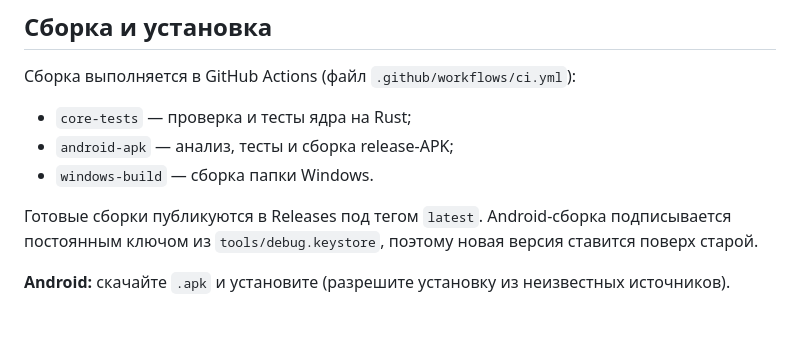
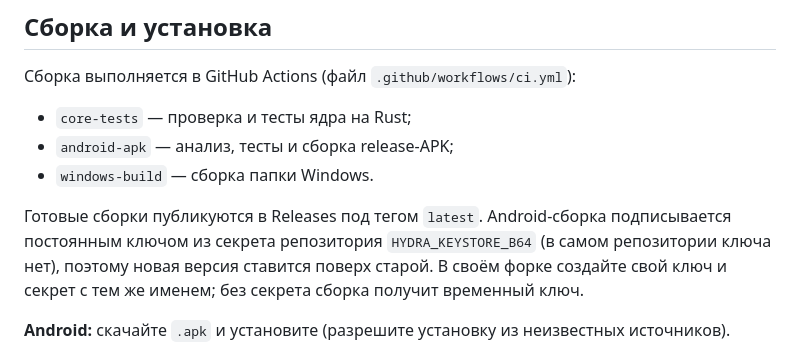
Before and after one commit to SpiceLNR/Hydra-music, a Markdown page: README.md, the part around the change. Drawn GitHub-style; blank space fills up the shorter version.

```diff
--- a/README.md
+++ b/README.md
@@ -222,7 +222,9 @@
 - `windows-build` — сборка папки Windows.
 
 Готовые сборки публикуются в Releases под тегом `latest`. Android-сборка подписывается
-постоянным ключом из `tools/debug.keystore`, поэтому новая версия ставится поверх старой.
+постоянным ключом из секрета репозитория `HYDRA_KEYSTORE_B64` (в самом репозитории ключа нет),
+поэтому новая версия ставится поверх старой. В своём форке создайте свой ключ и секрет
+с тем же именем; без секрета сборка получит временный ключ.
 
 **Android:** скачайте `.apk` и установите (разрешите установку из неизвестных источников).
 
```
